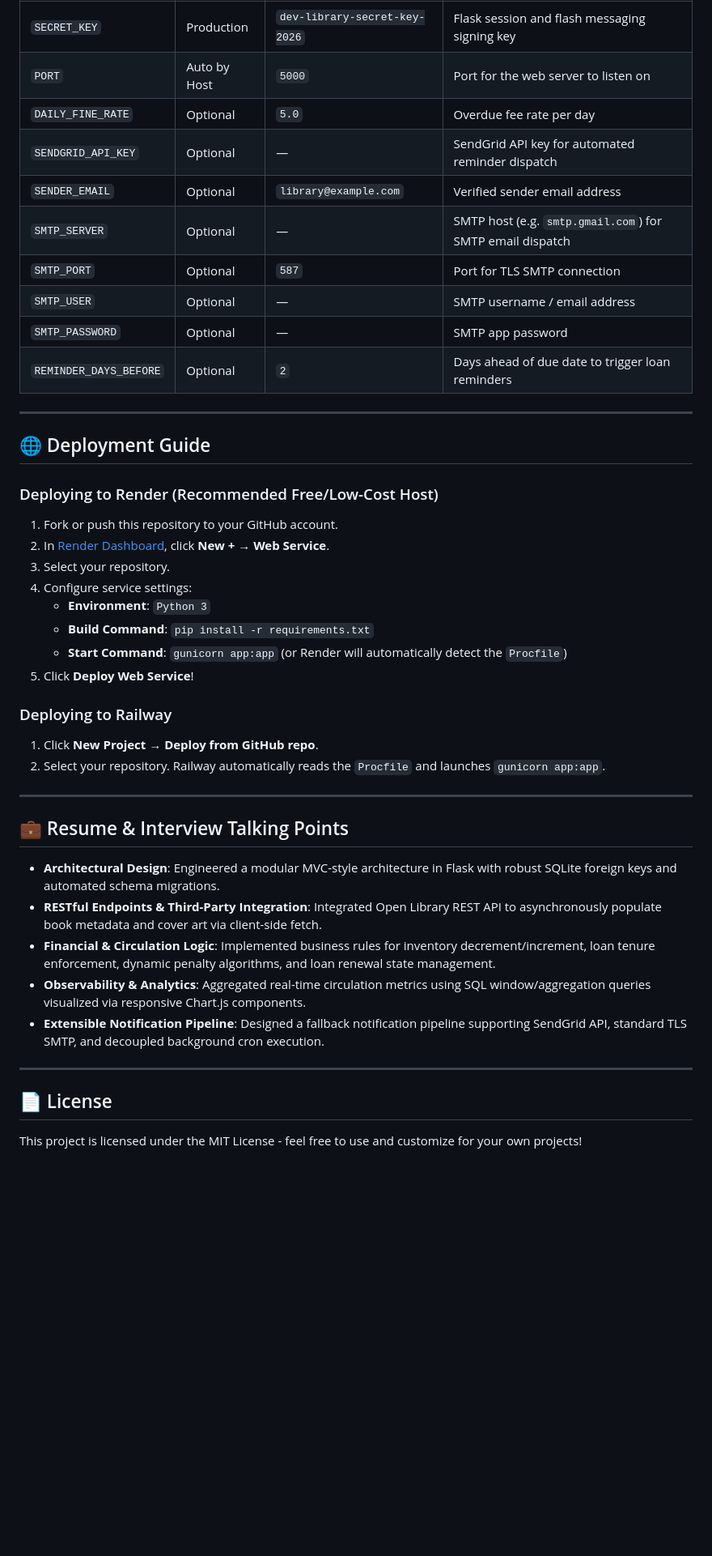
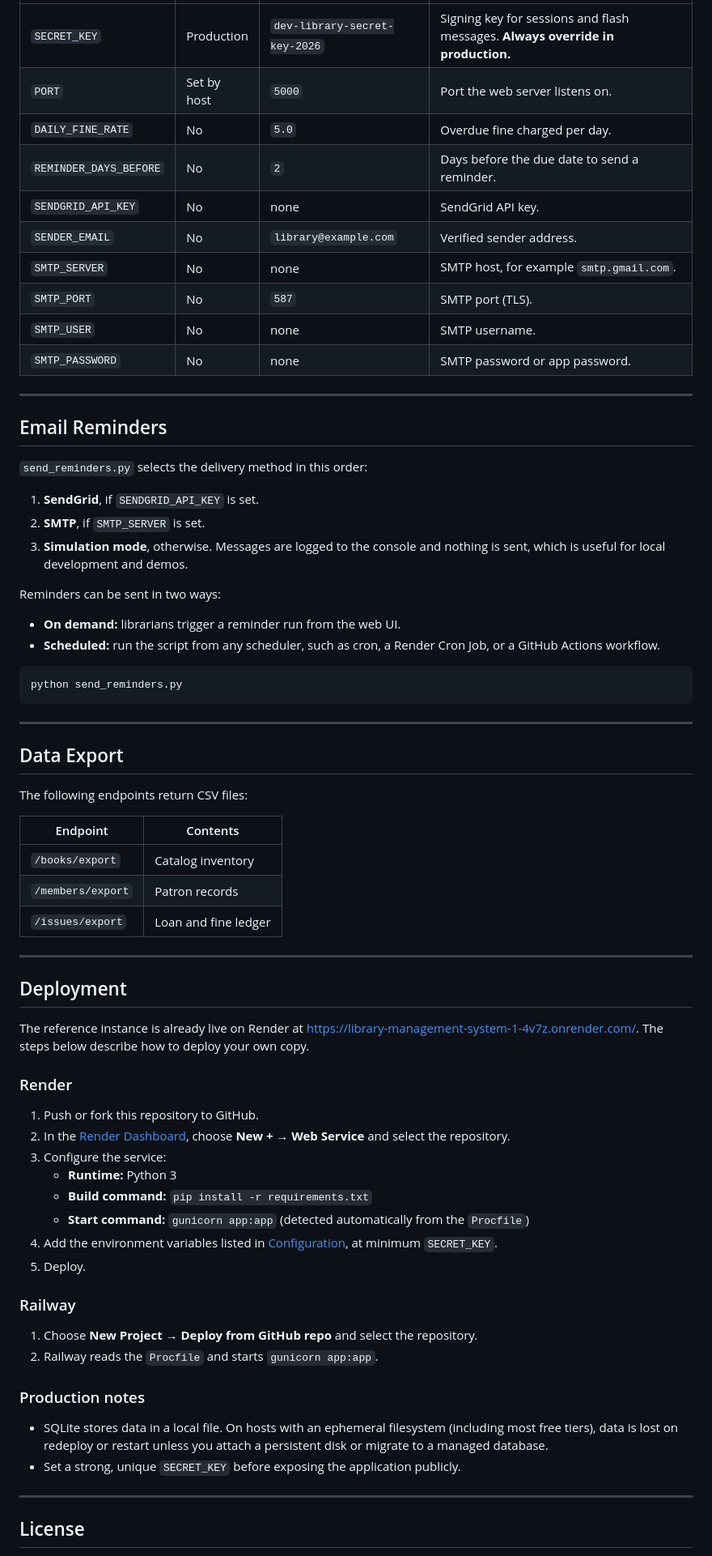
Before and after one commit to divyanshu07-code/Library-Management-System, a Markdown page: README.md, the part around one of its changes. Shown at 81% size. GitHub-like rendering; blank space fills up the shorter version.

````diff
--- a/README.md
+++ b/README.md
@@ -124,44 +145,74 @@ Open **http://127.0.0.1:5000** in your browser.
 |---|---|---|---|
-| `SECRET_KEY` | Production | `dev-library-secret-key-2026` | Flask session and flash messaging signing key |
-| `PORT` | Auto by Host | `5000` | Port for the web server to listen on |
-| `DAILY_FINE_RATE` | Optional | `5.0` | Overdue fee rate per day |
-| `SENDGRID_API_KEY`| Optional | — | SendGrid API key for automated reminder dispatch |
-| `SENDER_EMAIL` | Optional | `library@example.com` | Verified sender email address |
-| `SMTP_SERVER` | Optional | — | SMTP host (e.g. `smtp.gmail.com`) for SMTP email dispatch |
-| `SMTP_PORT` | Optional | `587` | Port for TLS SMTP connection |
-| `SMTP_USER` | Optional | — | SMTP username / email address |
-| `SMTP_PASSWORD` | Optional | — | SMTP app password |
-| `REMINDER_DAYS_BEFORE` | Optional | `2` | Days ahead of due date to trigger loan reminders |
+| `SECRET_KEY` | Production | `dev-library-secret-key-2026` | Signing key for sessions and flash messages. **Always override in production.** |
+| `PORT` | Set by host | `5000` | Port the web server listens on. |
+| `DAILY_FINE_RATE` | No | `5.0` | Overdue fine charged per day. |
+| `REMINDER_DAYS_BEFORE` | No | `2` | Days before the due date to send a reminder. |
+| `SENDGRID_API_KEY` | No | none | SendGrid API key. |
+| `SENDER_EMAIL` | No | `library@example.com` | Verified sender address. |
+| `SMTP_SERVER` | No | none | SMTP host, for example `smtp.gmail.com`. |
+| `SMTP_PORT` | No | `587` | SMTP port (TLS). |
+| `SMTP_USER` | No | none | SMTP username. |
+| `SMTP_PASSWORD` | No | none | SMTP password or app password. |
 
 ---
 
-## 🌐 Deployment Guide
+## Email Reminders
 
-### Deploying to Render (Recommended Free/Low-Cost Host)
-1. Fork or push this repository to your GitHub account.
-2. In [Render Dashboard](https://dashboard.render.com), click **New +** &rarr; **Web Service**.
-3. Select your repository.
-4. Configure service settings:
-   - **Environment**: `Python 3`
-   - **Build Command**: `pip install -r requirements.txt`
-   - **Start Command**: `gunicorn app:app` (or Render will automatically detect the `Procfile`)
-5. Click **Deploy Web Service**!
+`send_reminders.py` selects the delivery method in this order:
 
-### Deploying to Railway
-1. Click **New Project** &rarr; **Deploy from GitHub repo**.
-2. Select your repository. Railway automatically reads the `Procfile` and launches `gunicorn app:app`.
+1. **SendGrid**, if `SENDGRID_API_KEY` is set.
+2. **SMTP**, if `SMTP_SERVER` is set.
+3. **Simulation mode**, otherwise. Messages are logged to the console and nothing is sent, which is useful for local development and demos.
+
+Reminders can be sent in two ways:
+
+- **On demand:** librarians trigger a reminder run from the web UI.
+- **Scheduled:** run the script from any scheduler, such as cron, a Render Cron Job, or a GitHub Actions workflow.
+
+```bash
+python send_reminders.py
+```
 
 ---
 
-## 💼 Resume & Interview Talking Points
+## Data Export
 
-- **Architectural Design**: Engineered a modular MVC-style architecture in Flask with robust SQLite foreign keys and automated schema migrations.
-- **RESTful Endpoints & Third-Party Integration**: Integrated Open Library REST API to asynchronously populate book metadata and cover art via client-side fetch.
-- **Financial & Circulation Logic**: Implemented business rules for inventory decrement/increment, loan tenure enforcement, dynamic penalty algorithms, and loan renewal state management.
-- **Observability & Analytics**: Aggregated real-time circulation metrics using SQL window/aggregation queries visualized via responsive Chart.js components.
-- **Extensible Notification Pipeline**: Designed a fallback notification pipeline supporting SendGrid API, standard TLS SMTP, and decoupled background cron execution.
+The following endpoints return CSV files:
+
+| Endpoint | Contents |
+|---|---|
+| `/books/export` | Catalog inventory |
+| `/members/export` | Patron records |
+| `/issues/export` | Loan and fine ledger |
 
 ---
 
-## 📄 License
-This project is licensed under the MIT License - feel free to use and customize for your own projects!
+## Deployment
+
+The reference instance is already live on Render at <https://library-management-system-1-4v7z.onrender.com/>. The steps below describe how to deploy your own copy.
+
+### Render
+
+1. Push or fork this repository to GitHub.
+2. In the [Render Dashboard](https://dashboard.render.com), choose **New +** → **Web Service** and select the repository.
+3. Configure the service:
+   - **Runtime:** Python 3
+   - **Build command:** `pip install -r requirements.txt`
+   - **Start command:** `gunicorn app:app` (detected automatically from the `Procfile`)
+4. Add the environment variables listed in [Configuration](#configuration), at minimum `SECRET_KEY`.
+5. Deploy.
+
+### Railway
+
+1. Choose **New Project** → **Deploy from GitHub repo** and select the repository.
+2. Railway reads the `Procfile` and starts `gunicorn app:app`.
+
+### Production notes
+
+- SQLite stores data in a local file. On hosts with an ephemeral filesystem (including most free tiers), data is lost on redeploy or restart unless you attach a persistent disk or migrate to a managed database.
+- Set a strong, unique `SECRET_KEY` before exposing the application publicly.
+
+---
+
+## License
+
````
Also changed, not shown: other parts of README.md (+117 -91 lines).
